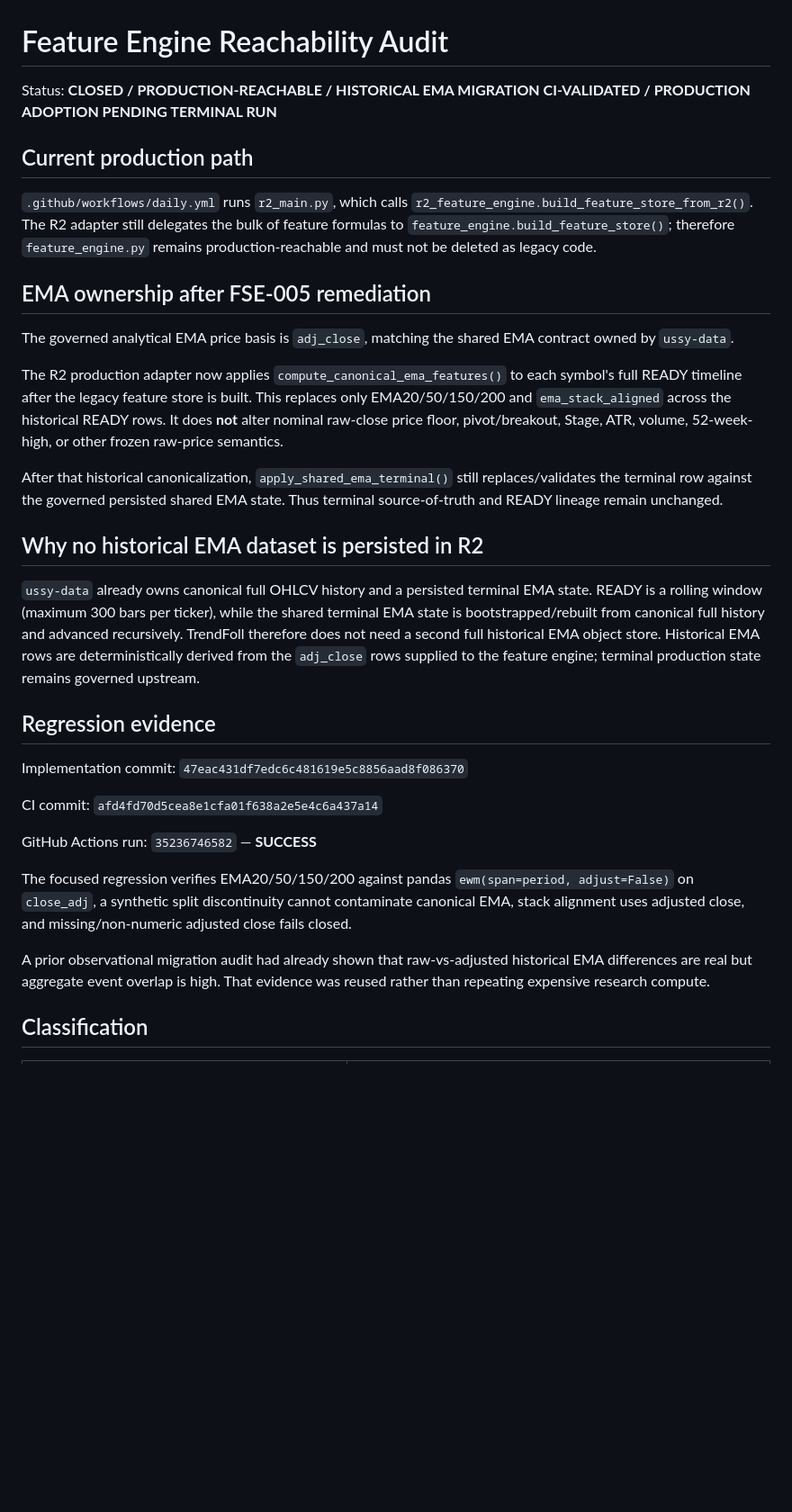
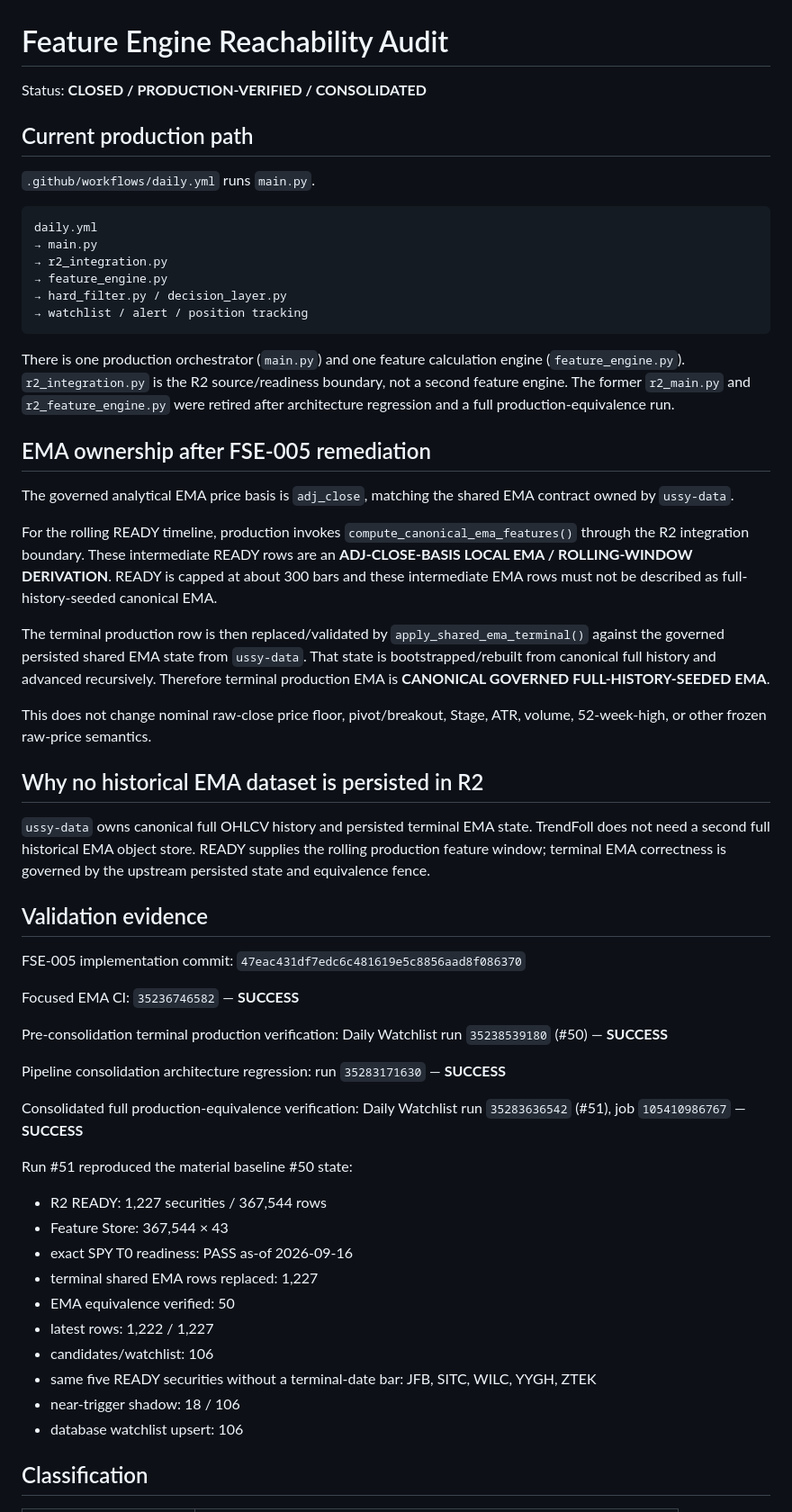
Before and after one commit to azharmz/ussy-trendfoll, a Markdown page: docs/FEATURE_ENGINE_REACHABILITY_AUDIT.md, the part around one of its changes. Shown at 90% size. Rendered like a GitHub page; blank space fills up the shorter version.

Commit message:
docs: close feature engine consolidation audit

````diff
--- a/docs/FEATURE_ENGINE_REACHABILITY_AUDIT.md
+++ b/docs/FEATURE_ENGINE_REACHABILITY_AUDIT.md
@@ -1,34 +1,80 @@
 # Feature Engine Reachability Audit
 
-Status: **CLOSED / PRODUCTION-REACHABLE / HISTORICAL EMA MIGRATION CI-VALIDATED / PRODUCTION ADOPTION PENDING TERMINAL RUN**
+Status: **CLOSED / PRODUCTION-VERIFIED / CONSOLIDATED**
 
 ## Current production path
 
-`.github/workflows/daily.yml` runs `r2_main.py`, which calls `r2_feature_engine.build_feature_store_from_r2()`. The R2 adapter still delegates the bulk of feature formulas to `feature_engine.build_feature_store()`; therefore `feature_engine.py` remains production-reachable and must not be deleted as legacy code.
+`.github/workflows/daily.yml` runs `main.py`.
+
+```text
+daily.yml
+→ main.py
+→ r2_integration.py
+→ feature_engine.py
+→ hard_filter.py / decision_layer.py
+→ watchlist / alert / position tracking
+```
+
+There is one production orchestrator (`main.py`) and one feature calculation engine
+(`feature_engine.py`). `r2_integration.py` is the R2 source/readiness boundary, not
+a second feature engine. The former `r2_main.py` and `r2_feature_engine.py` were
+retired after architecture regression and a full production-equivalence run.
 
 ## EMA ownership after FSE-005 remediation
 
-The governed analytical EMA price basis is `adj_close`, matching the shared EMA contract owned by `ussy-data`.
+The governed analytical EMA price basis is `adj_close`, matching the shared EMA
+contract owned by `ussy-data`.
 
-The R2 production adapter now applies `compute_canonical_ema_features()` to each symbol's full READY timeline after the legacy feature store is built. This replaces only EMA20/50/150/200 and `ema_stack_aligned` across the historical READY rows. It does **not** alter nominal raw-close price floor, pivot/breakout, Stage, ATR, volume, 52-week-high, or other frozen raw-price semantics.
+For the rolling READY timeline, production invokes `compute_canonical_ema_features()`
+through the R2 integration boundary. These intermediate READY rows are an
+**ADJ-CLOSE-BASIS LOCAL EMA / ROLLING-WINDOW DERIVATION**. READY is capped at about
+300 bars and these intermediate EMA rows must not be described as full-history-seeded
+canonical EMA.
 
-After that historical canonicalization, `apply_shared_ema_terminal()` still replaces/validates the terminal row against the governed persisted shared EMA state. Thus terminal source-of-truth and READY lineage remain unchanged.
+The terminal production row is then replaced/validated by
+`apply_shared_ema_terminal()` against the governed persisted shared EMA state from
+`ussy-data`. That state is bootstrapped/rebuilt from canonical full history and
+advanced recursively. Therefore terminal production EMA is
+**CANONICAL GOVERNED FULL-HISTORY-SEEDED EMA**.
+
+This does not change nominal raw-close price floor, pivot/breakout, Stage, ATR,
+volume, 52-week-high, or other frozen raw-price semantics.
 
 ## Why no historical EMA dataset is persisted in R2
 
-`ussy-data` already owns canonical full OHLCV history and a persisted terminal EMA state. READY is a rolling window (maximum 300 bars per ticker), while the shared terminal EMA state is bootstrapped/rebuilt from canonical full history and advanced recursively. TrendFoll therefore does not need a second full historical EMA object store. Historical EMA rows are deterministically derived from the `adj_close` rows supplied to the feature engine; terminal production state remains governed upstream.
+`ussy-data` owns canonical full OHLCV history and persisted terminal EMA state.
+TrendFoll does not need a second full historical EMA object store. READY supplies
+the rolling production feature window; terminal EMA correctness is governed by the
+upstream persisted state and equivalence fence.
 
-## Regression evidence
+## Validation evidence
 
-Implementation commit: `47eac431df7edc6c481619e5c8856aad8f086370`
+FSE-005 implementation commit:
+`47eac431df7edc6c481619e5c8856aad8f086370`
 
-CI commit: `afd4fd70d5cea8e1cfa01f638a2e5e4c6a437a14`
+Focused EMA CI:
+`35236746582` — **SUCCESS**
 
-GitHub Actions run: `35236746582` — **SUCCESS**
+Pre-consolidation terminal production verification:
+Daily Watchlist run `35238539180` (#50) — **SUCCESS**
 
-The focused regression verifies EMA20/50/150/200 against pandas `ewm(span=period, adjust=False)` on `close_adj`, a synthetic split discontinuity cannot contaminate canonical EMA, stack alignment uses adjusted close, and missing/non-numeric adjusted close fails closed.
+Pipeline consolidation architecture regression:
+run `35283171630` — **SUCCESS**
 
-A prior observational migration audit had already shown that raw-vs-adjusted historical EMA differences are real but aggregate event overlap is high. That evidence was reused rather than repeating expensive research compute.
+Consolidated full production-equivalence verification:
+Daily Watchlist run `35283636542` (#51), job `105410986767` — **SUCCESS**
+
+Run #51 reproduced the material baseline #50 state:
+- R2 READY: 1,227 securities / 367,544 rows
+- Feature Store: 367,544 × 43
+- exact SPY T0 readiness: PASS as-of 2026-09-16
+- terminal shared EMA rows replaced: 1,227
+- EMA equivalence verified: 50
+- latest rows: 1,222 / 1,227
+- candidates/watchlist: 106
+- same five READY securities without a terminal-date bar: JFB, SITC, WILC, YYGH, ZTEK
+- near-trigger shadow: 18 / 106
+- database watchlist upsert: 106
 
 ## Classification
 
````
Also changed, not shown: other parts of docs/FEATURE_ENGINE_REACHABILITY_AUDIT.md (+15 -6 lines).
